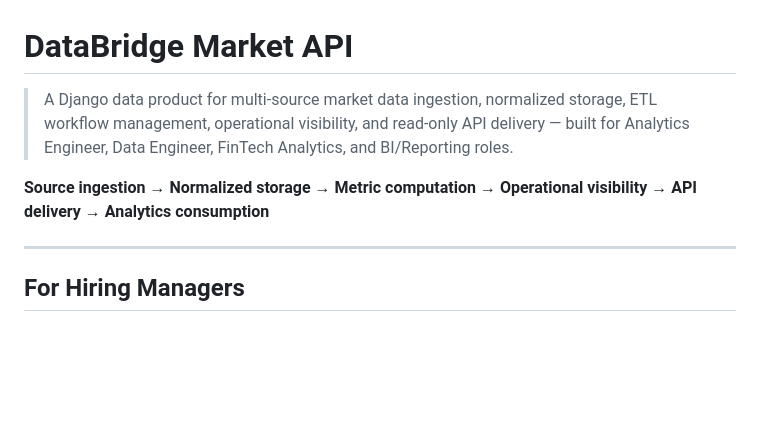
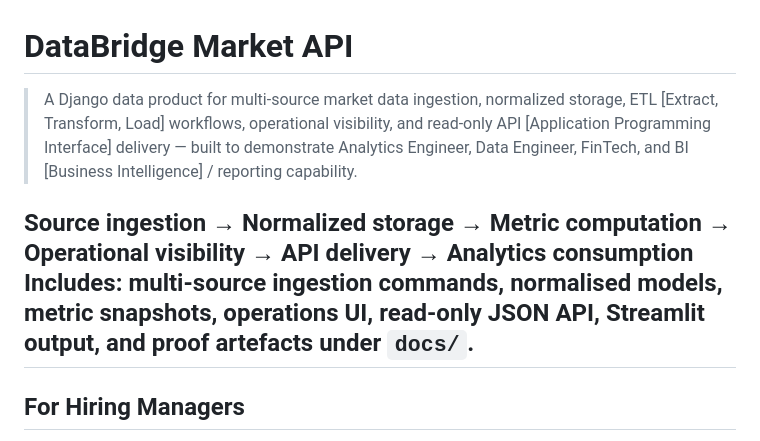
Before and after one commit to aminul-portfolio/databridge-market-api, a Markdown page: README.md, the part around the change. Rendered like a GitHub page; blank space fills up the shorter version.

```diff
--- a/README.md
+++ b/README.md
@@ -1,9 +1,9 @@
 # DataBridge Market API
 
-> A Django data product for multi-source market data ingestion, normalized storage, ETL workflow management, operational visibility, and read-only API delivery — built for Analytics Engineer, Data Engineer, FinTech Analytics, and BI/Reporting roles.
+> A Django data product for multi-source market data ingestion, normalized storage, ETL [Extract, Transform, Load] workflows, operational visibility, and read-only API [Application Programming Interface] delivery — built to demonstrate Analytics Engineer, Data Engineer, FinTech, and BI [Business Intelligence] / reporting capability.
 
 **Source ingestion → Normalized storage → Metric computation → Operational visibility → API delivery → Analytics consumption**
-
+**Includes:** multi-source ingestion commands, normalised models, metric snapshots, operations UI, read-only JSON API, Streamlit output, and proof artefacts under `docs/`.
 ---
 
 ## For Hiring Managers
```
